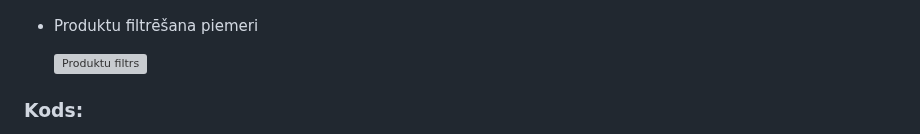
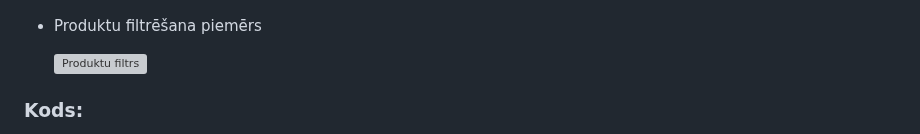
Before and after one commit to maximalian/ProLabD, a Markdown page: parskats/Projektēšanas pārskats/Projektēšanas pārskats.md, the part around the change. Drawn GitHub-style; grey boxes are pictures that could not be loaded.

```diff
--- a/parskats/Projektēšanas pārskats/Projektēšanas pārskats.md
+++ b/parskats/Projektēšanas pārskats/Projektēšanas pārskats.md
@@ -195,7 +195,7 @@ Programma ir izstrādāta, lai būtu lietotājam draudzīga, ar intuitīvu saska
 - Lietotāja datu ievade un filtri
 
   ![Lietotāja dati](https://github.com/maximalian/ProLabD/blob/master/parskats/details.png)
-- Produktu filtrēšana piemeri
+- Produktu filtrēšana piemērs
 
   ![Produktu filtrs](https://github.com/maximalian/ProLabD/blob/master/parskats/details_filter.png)
 
```
